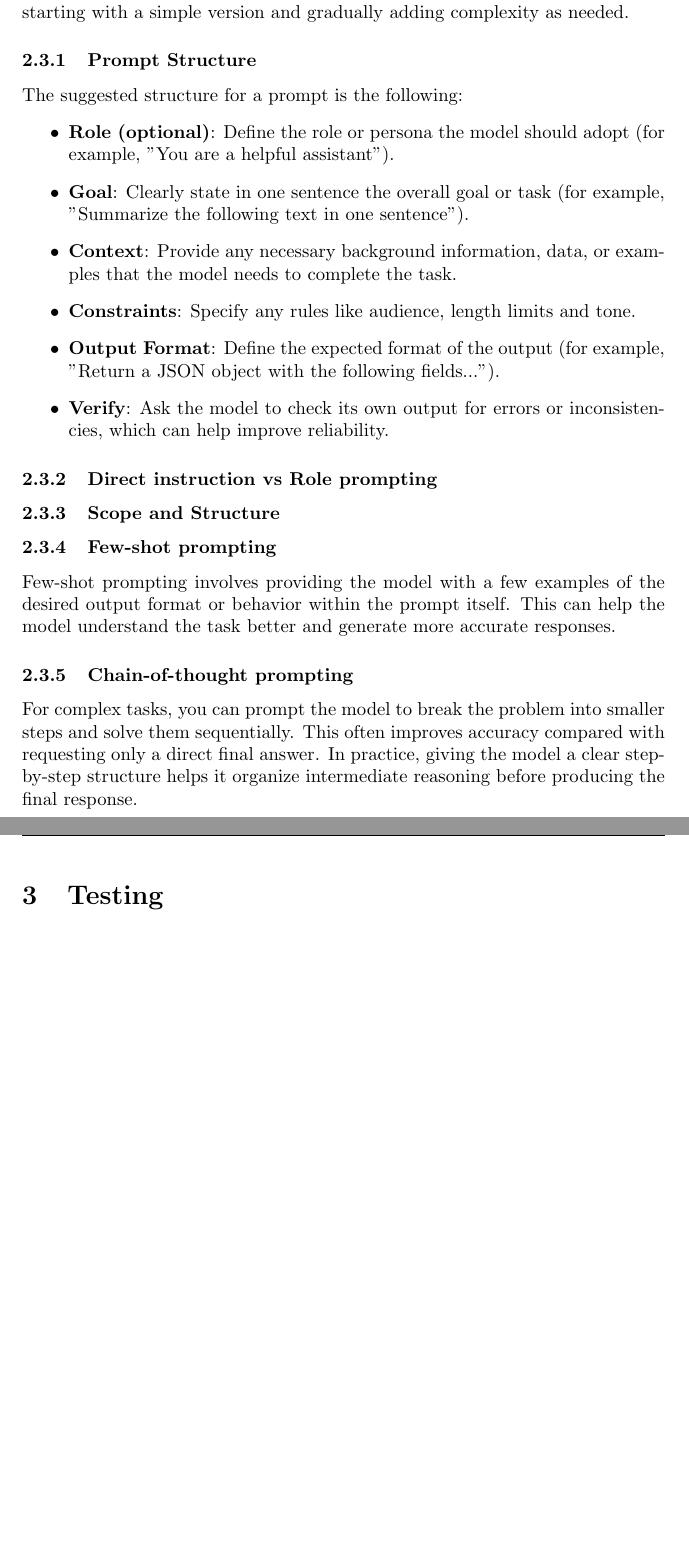
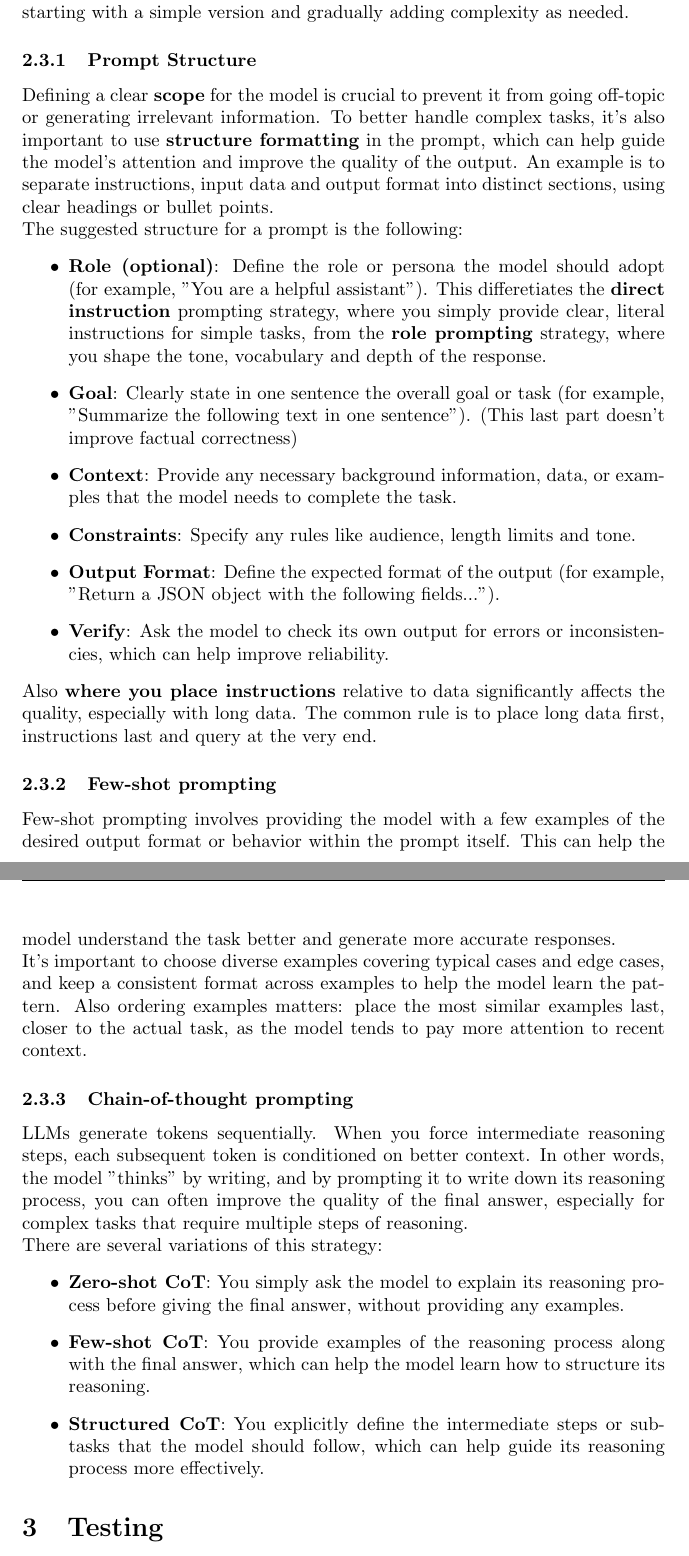
Before and after one commit to andreablushi/AI-Design-Notes, a LaTeX document (LaTeX/notes.tex, which reads LaTeX/chapters/02_prompting.tex): two parts of pages 6 and 7 of 7 before the commit and two parts of pages 6 and 7 of 8 after it, joined at a grey line, cut so that both start at the same text, the shorter picture padded with empty space. Compiled offline with pdfLaTeX.

Commit message:
Added some content from the slides

```diff
--- a/LaTeX/chapters/02_prompting.tex
+++ b/LaTeX/chapters/02_prompting.tex
@@ -44,28 +44,40 @@ Cutting redudancy and keeping a good structure permits to get better results, si
 The best strategy to get a good prompt is to iteratively test and refine it, starting with a simple version and gradually adding complexity as needed.
 
 \subsubsection{Prompt Structure}
+Defining a clear \textbf{scope} for the model is crucial to prevent it from going off-topic or generating irrelevant information.
+To better handle complex tasks, it's also important to use \textbf{structure formatting} in the prompt, which can help guide the model's attention and improve the quality of the output.
+An example is to separate instructions, input data and output format into distinct sections, using clear headings or bullet points.
+\\
 The suggested structure for a prompt is the following:
 \begin{itemize}
     \item \textbf{Role (optional)}: Define the role or persona the model should adopt (for example, "You are a helpful assistant").
-    \item \textbf{Goal}: Clearly state in one sentence the overall goal or task (for example, "Summarize the following text in one sentence").
+    This differetiates the \textbf{direct instruction} prompting strategy, where you simply provide clear, literal instructions for simple tasks, from the \textbf{role prompting} strategy, where you shape the tone, vocabulary and depth of the response.
+    \item \textbf{Goal}: Clearly state in one sentence the overall goal or task (for example, "Summarize the following text in one sentence"). (This last part doesn't improve factual correctness)
     \item \textbf{Context}: Provide any necessary background information, data, or examples that the model needs to complete the task.
     \item \textbf{Constraints}: Specify any rules like audience, length limits and tone.
     \item \textbf{Output Format}: Define the expected format of the output (for example, "Return a JSON object with the following fields...").
     \item \textbf{Verify}: Ask the model to check its own output for errors or inconsistencies, which can help improve reliability.
 \end{itemize}
-
-%TODO: Not explained in class, but in the slide
-\subsubsection{Direct instruction vs Role prompting}
-
-\subsubsection{Scope and Structure}
+Also \textbf{where you place instructions} relative to data significantly affects the quality, especially with long data.
+The common rule is to place long data first, instructions last and query at the very end.
 
 \subsubsection{Few-shot prompting}
 Few-shot prompting involves providing the model with a few examples of the desired output format or behavior within the prompt itself.
 This can help the model understand the task better and generate more accurate responses.
+\\
+It's important to choose diverse examples covering typical cases and edge cases, and keep a consistent format across examples to help the model learn the pattern.
+Also ordering examples matters: place the most similar examples last, closer to the actual task, as the model tends to pay more attention to recent context.
 
 \subsubsection{Chain-of-thought prompting}
-For complex tasks, you can prompt the model to break the problem into smaller steps and solve them sequentially.
-This often improves accuracy compared with requesting only a direct final answer.
-In practice, giving the model a clear step-by-step structure helps it organize intermediate reasoning before producing the final response.
+LLMs generate tokens sequentially.
+When you force intermediate reasoning steps, each subsequent token is conditioned on better context.
+In other words, the model "thinks" by writing, and by prompting it to write down its reasoning process, you can often improve the quality of the final answer, especially for complex tasks that require multiple steps of reasoning.
+\\
+There are several variations of this strategy:
+\begin{itemize}
+    \item \textbf{Zero-shot CoT}: You simply ask the model to explain its reasoning process before giving the final answer, without providing any examples.
+    \item \textbf{Few-shot CoT}: You provide examples of the reasoning process along with the final answer, which can help the model learn how to structure its reasoning.
+    \item \textbf{Structured CoT}: You explicitly define the intermediate steps or sub-tasks that the model should follow, which can help guide its reasoning process more effectively.
+\end{itemize}
 
-%#TODO: Structured Output and Prompt Template???
+%#TODO: Other slides remaining: from schema extraction and on
```
Also changed, not shown: notes.pdf.
